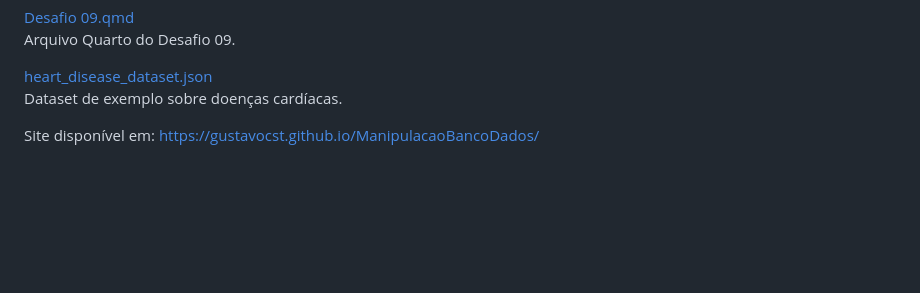
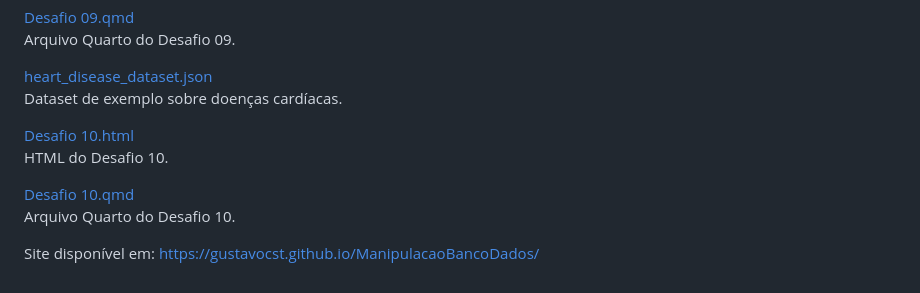
Before and after one commit to GustavoCST/ManipulacaoBancoDados, a Markdown page: index.md, the part around the change. Drawn GitHub-style; blank space fills up the shorter version.

```diff
--- a/index.md
+++ b/index.md
@@ -186,6 +186,14 @@ Repositório para o **Desafio Plus de ME315 - Manipulação de Banco de Dados**.
         <a href="./heart_disease_dataset.json">heart_disease_dataset.json</a>
         <p>Dataset de exemplo sobre doenças cardíacas.</p>
       </div>
+      <div class="card">
+        <a href="./Desafio%2010.html">Desafio 10.html</a>
+        <p>HTML do Desafio 10.</p>
+      </div>
+      <div class="card">
+        <a href="./Desafio%2010.qmd">Desafio 10.qmd</a>
+        <p>Arquivo Quarto do Desafio 10.</p>
+      </div>
     </div>
   </div>
 
```
